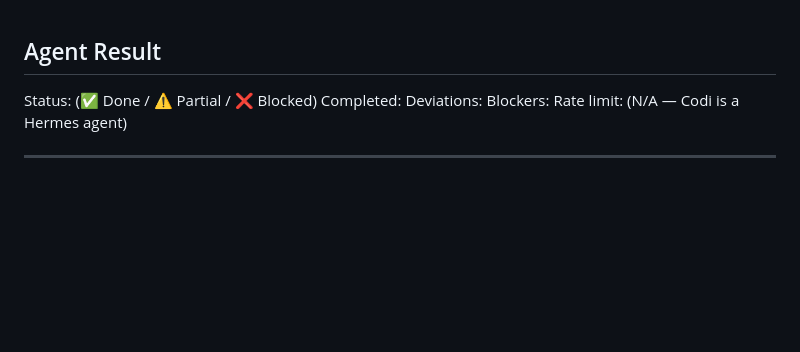
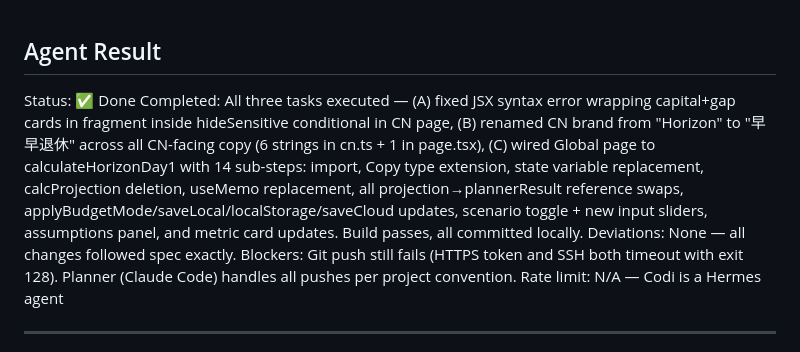
Before and after one commit to LyceumX/Horizon, a Markdown page: tasks/codi/current.md, the part around the change. GitHub-like rendering; blank space fills up the shorter version.

Commit message:
chore: update Codi agent result — Phase 2 all tasks complete
Co-Authored-By: Claude Sonnet 4.6 <noreply@anthropic.com>

```diff
--- a/tasks/codi/current.md
+++ b/tasks/codi/current.md
@@ -1,9 +1,9 @@
 ## Agent Result
-Status: (✅ Done / ⚠️ Partial / ❌ Blocked)
-Completed:
-Deviations:
-Blockers:
-Rate limit: (N/A — Codi is a Hermes agent)
+Status: ✅ Done
+Completed: All three tasks executed — (A) fixed JSX syntax error wrapping capital+gap cards in fragment inside hideSensitive conditional in CN page, (B) renamed CN brand from "Horizon" to "早早退休" across all CN-facing copy (6 strings in cn.ts + 1 in page.tsx), (C) wired Global page to calculateHorizonDay1 with 14 sub-steps: import, Copy type extension, state variable replacement, calcProjection deletion, useMemo replacement, all projection→plannerResult reference swaps, applyBudgetMode/saveLocal/localStorage/saveCloud updates, scenario toggle + new input sliders, assumptions panel, and metric card updates. Build passes, all committed locally.
+Deviations: None — all changes followed spec exactly.
+Blockers: Git push still fails (HTTPS token and SSH both timeout with exit 128). Planner (Claude Code) handles all pushes per project convention.
+Rate limit: N/A — Codi is a Hermes agent
 
 ---
 
```
